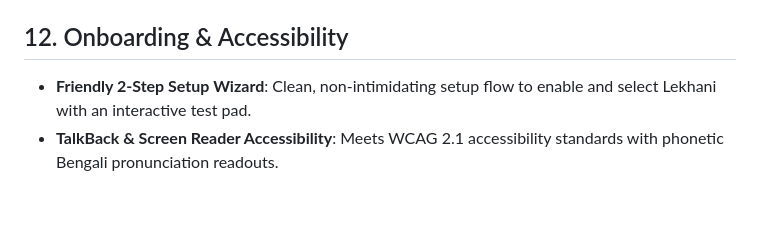
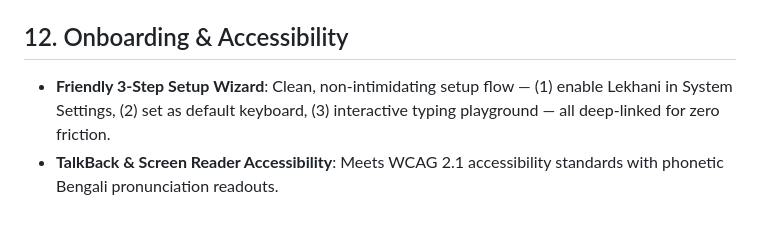
Before and after one commit to sintaulsiam/lekhani-android, a Markdown page: FEATURES.md, the part around the change. Rendered like a GitHub page.

```diff
--- a/FEATURES.md
+++ b/FEATURES.md
@@ -80,5 +80,5 @@
 - **Zero Internet Permission**: Manifest completely omits `android.permission.INTERNET`.
 
 ## 12. Onboarding & Accessibility
-- **Friendly 2-Step Setup Wizard**: Clean, non-intimidating setup flow to enable and select Lekhani with an interactive test pad.
+- **Friendly 3-Step Setup Wizard**: Clean, non-intimidating setup flow — (1) enable Lekhani in System Settings, (2) set as default keyboard, (3) interactive typing playground — all deep-linked for zero friction.
 - **TalkBack & Screen Reader Accessibility**: Meets WCAG 2.1 accessibility standards with phonetic Bengali pronunciation readouts.
```
Also changed, not shown: ROADMAP.md (+35 -29 lines), docs/MODEL_FORMAT.md (added, +77 -0 lines).
